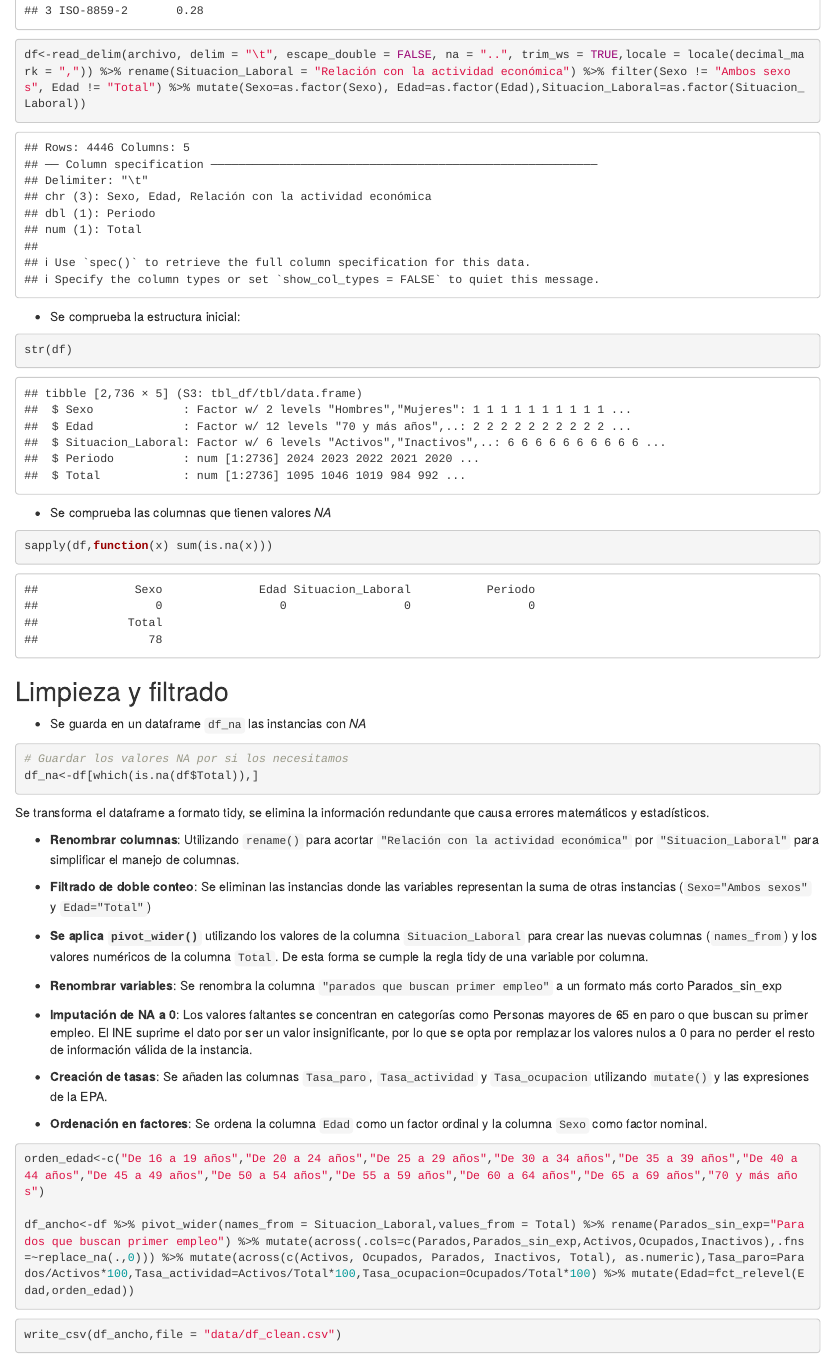
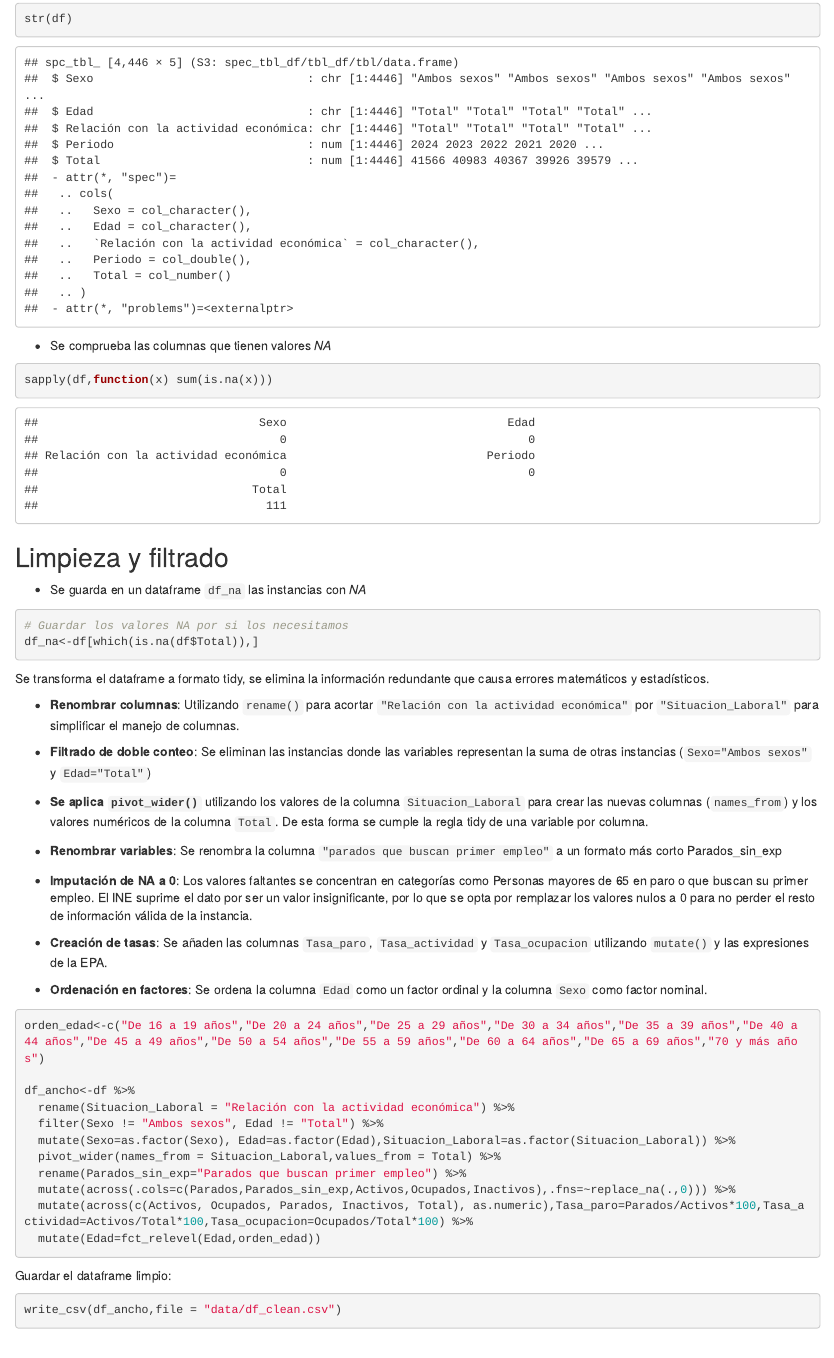
Before and after one commit to jejoama/PROYECTOAED, an R Markdown document (ProyectoAED.Rmd): the page in a window 1100 px wide, from 1530 px down before the commit and from 1870 px down after it. Rendered offline with R 4.5, knitr and Pandoc, with nearby package versions.

Commit message:
Limpieza del código

````diff
--- a/ProyectoAED.Rmd
+++ b/ProyectoAED.Rmd
@@ -73,7 +73,7 @@ guess_encoding(archivo)
 
 
 ```{r}
-df<-read_delim(archivo, delim = "\t", escape_double = FALSE, na = "..", trim_ws = TRUE,locale = locale(decimal_mark = ",")) %>% rename(Situacion_Laboral = "Relación con la actividad económica") %>% filter(Sexo != "Ambos sexos", Edad != "Total") %>% mutate(Sexo=as.factor(Sexo), Edad=as.factor(Edad),Situacion_Laboral=as.factor(Situacion_Laboral))
+df<-read_delim(archivo, delim = "\t", escape_double = FALSE, na = "..", trim_ws = TRUE,locale = locale(decimal_mark = ","))
 ```
 
 - Se comprueba la estructura inicial:
@@ -116,9 +116,20 @@ Se transforma el dataframe a formato tidy, se elimina la información redundante
 ```{r}
 orden_edad<-c("De 16 a 19 años","De 20 a 24 años","De 25 a 29 años","De 30 a 34 años","De 35 a 39 años","De 40 a 44 años","De 45 a 49 años","De 50 a 54 años","De 55 a 59 años","De 60 a 64 años","De 65 a 69 años","70 y más años")
 
-df_ancho<-df %>% pivot_wider(names_from = Situacion_Laboral,values_from = Total) %>% rename(Parados_sin_exp="Parados que buscan primer empleo") %>% mutate(across(.cols=c(Parados,Parados_sin_exp,Activos,Ocupados,Inactivos),.fns=~replace_na(.,0))) %>% mutate(across(c(Activos, Ocupados, Parados, Inactivos, Total), as.numeric),Tasa_paro=Parados/Activos*100,Tasa_actividad=Activos/Total*100,Tasa_ocupacion=Ocupados/Total*100) %>% mutate(Edad=fct_relevel(Edad,orden_edad))
+df_ancho<-df %>%
+  rename(Situacion_Laboral = "Relación con la actividad económica") %>%
+  filter(Sexo != "Ambos sexos", Edad != "Total") %>%
+  mutate(Sexo=as.factor(Sexo), Edad=as.factor(Edad),Situacion_Laboral=as.factor(Situacion_Laboral)) %>%
+  pivot_wider(names_from = Situacion_Laboral,values_from = Total) %>%
+  rename(Parados_sin_exp="Parados que buscan primer empleo") %>%
+  mutate(across(.cols=c(Parados,Parados_sin_exp,Activos,Ocupados,Inactivos),.fns=~replace_na(.,0))) %>%
+  mutate(across(c(Activos, Ocupados, Parados, Inactivos, Total), as.numeric),Tasa_paro=Parados/Activos*100,Tasa_actividad=Activos/Total*100,Tasa_ocupacion=Ocupados/Total*100) %>%
+  mutate(Edad=fct_relevel(Edad,orden_edad))
 
 ```
+
+
+Guardar el dataframe limpio:
 
 ```{r}
 write_csv(df_ancho,file = "data/df_clean.csv")
````
Also changed, not shown: ProyectoAED.Rmd (2 more changed lines).
